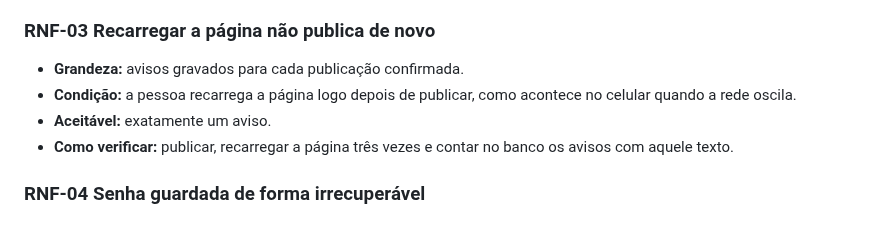
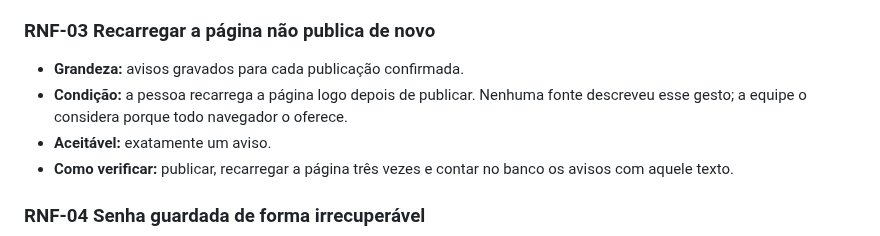
Before and after one commit to jacksongomesbr/uft-cc-es-mini-mural, a Markdown page: REQUISITOS.md, the part around the change. GitHub-like rendering.

Commit message:
docs: tirar do RNF-03 a justificativa sem fonte
A condição citava rede que oscila no celular, o que nenhuma fonte disse.
Pedido da revisão da Eva no #47.

Refs #37

Co-Authored-By: Claude Opus 5.5 <noreply@anthropic.com>

```diff
--- a/REQUISITOS.md
+++ b/REQUISITOS.md
@@ -272,8 +272,9 @@ sem fonte está marcado como valor da equipe e é conferido na validação indic
 ### RNF-03 Recarregar a página não publica de novo
 
 - **Grandeza:** avisos gravados para cada publicação confirmada.
-- **Condição:** a pessoa recarrega a página logo depois de publicar, como
-  acontece no celular quando a rede oscila.
+- **Condição:** a pessoa recarrega a página logo depois de publicar. Nenhuma
+  fonte descreveu esse gesto; a equipe o considera porque todo navegador o
+  oferece.
 - **Aceitável:** exatamente um aviso.
 - **Como verificar:** publicar, recarregar a página três vezes e contar no banco
   os avisos com aquele texto.
```
